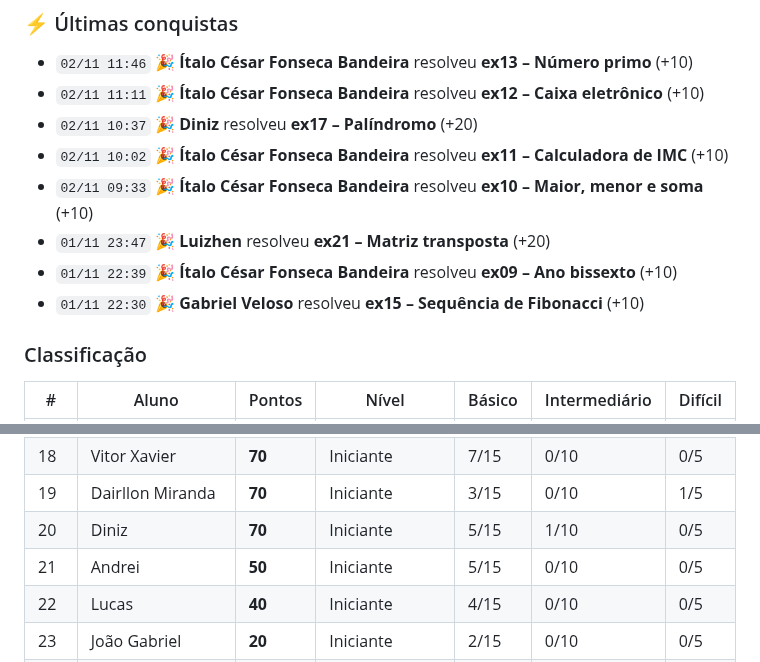
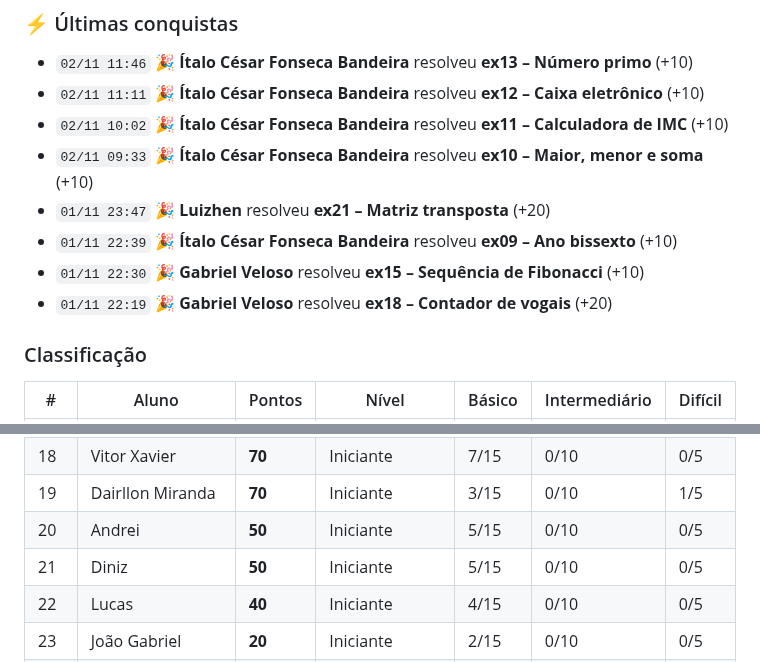
Before and after one commit to java-uft-2026/ranking, a Markdown page: README.md, 2 parts joined by grey strips. Drawn GitHub-style.

Commit message:
Atualiza ranking

```diff
--- a/README.md
+++ b/README.md
@@ -9,12 +9,12 @@ Pontuação: básico 10 · intermediário 20 · difícil 40 pontos
 
 - `02/11 11:46` 🎉 **Ítalo César Fonseca Bandeira** resolveu **ex13 – Número primo** (+10)
 - `02/11 11:11` 🎉 **Ítalo César Fonseca Bandeira** resolveu **ex12 – Caixa eletrônico** (+10)
-- `02/11 10:37` 🎉 **Diniz** resolveu **ex17 – Palíndromo** (+20)
 - `02/11 10:02` 🎉 **Ítalo César Fonseca Bandeira** resolveu **ex11 – Calculadora de IMC** (+10)
 - `02/11 09:33` 🎉 **Ítalo César Fonseca Bandeira** resolveu **ex10 – Maior, menor e soma** (+10)
 - `01/11 23:47` 🎉 **Luizhen** resolveu **ex21 – Matriz transposta** (+20)
 - `01/11 22:39` 🎉 **Ítalo César Fonseca Bandeira** resolveu **ex09 – Ano bissexto** (+10)
 - `01/11 22:30` 🎉 **Gabriel Veloso** resolveu **ex15 – Sequência de Fibonacci** (+10)
+- `01/11 22:19` 🎉 **Gabriel Veloso** resolveu **ex18 – Contador de vogais** (+20)
 
 ### Classificação
 
@@ -39,8 +39,8 @@ Pontuação: básico 10 · intermediário 20 · difícil 40 pontos
 |  17 | Arthur | **90** | Iniciante | 9/15 | 0/10 | 0/5 |
 |  18 | Vitor Xavier | **70** | Iniciante | 7/15 | 0/10 | 0/5 |
 |  19 | Dairllon Miranda | **70** | Iniciante | 3/15 | 0/10 | 1/5 |
-|  20 | Diniz | **70** | Iniciante | 5/15 | 1/10 | 0/5 |
-|  21 | Andrei | **50** | Iniciante | 5/15 | 0/10 | 0/5 |
+|  20 | Andrei | **50** | Iniciante | 5/15 | 0/10 | 0/5 |
+|  21 | Diniz | **50** | Iniciante | 5/15 | 0/10 | 0/5 |
 |  22 | Lucas | **40** | Iniciante | 4/15 | 0/10 | 0/5 |
 |  23 | João Gabriel | **20** | Iniciante | 2/15 | 0/10 | 0/5 |
 |  24 | Eduardo Liell | **10** | Iniciante | 1/15 | 0/10 | 0/5 |
```
Also changed, not shown: other parts of README.md (+1 -1 lines).
